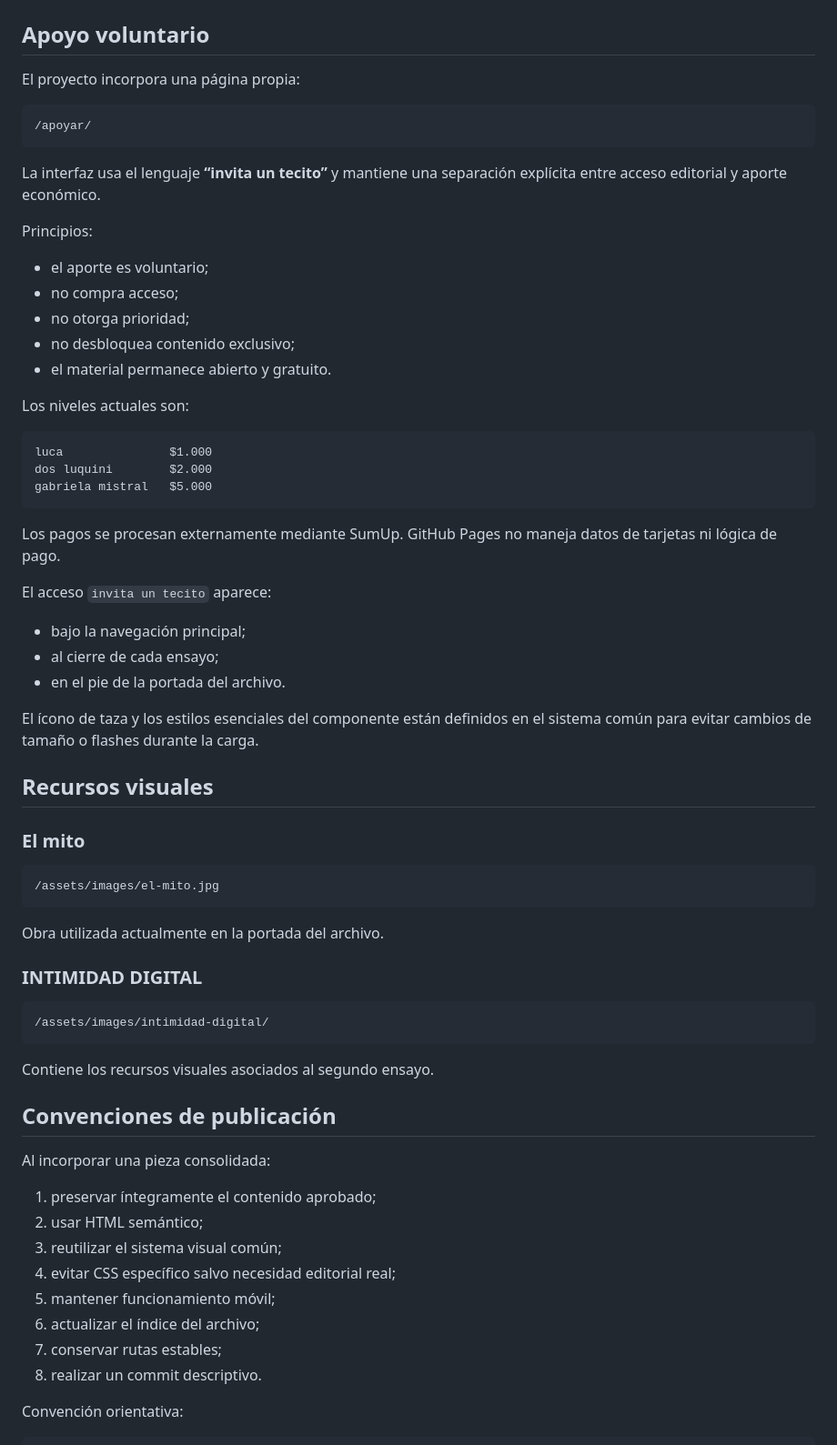
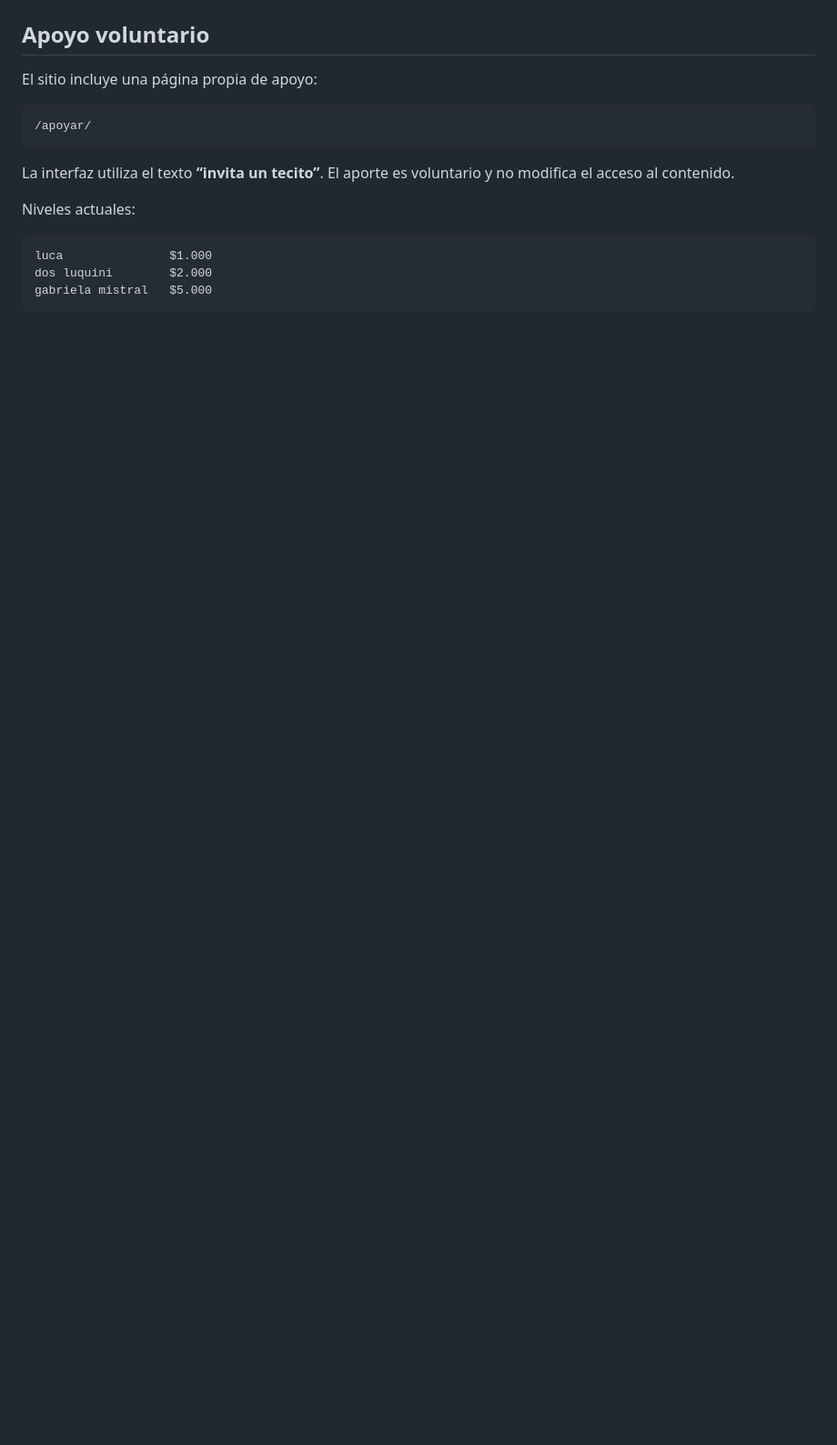
Before and after one commit to NGRR/novilloencaos, a Markdown page: README.md, the part around one of its changes. Shown at 91% size. Drawn GitHub-style; blank space fills up the shorter version.

````diff
--- a/README.md
+++ b/README.md
@@ -147,23 +96,15 @@ Los ensayos comparten:
 
 ## Apoyo voluntario
 
-El proyecto incorpora una página propia:
+El sitio incluye una página propia de apoyo:
 
 ```text
 /apoyar/
 ```
 
-La interfaz usa el lenguaje **“invita un tecito”** y mantiene una separación explícita entre acceso editorial y aporte económico.
+La interfaz utiliza el texto **“invita un tecito”**. El aporte es voluntario y no modifica el acceso al contenido.
 
-Principios:
-
-- el aporte es voluntario;
-- no compra acceso;
-- no otorga prioridad;
-- no desbloquea contenido exclusivo;
-- el material permanece abierto y gratuito.
-
-Los niveles actuales son:
+Niveles actuales:
 
 ```text
 luca               $1.000
@@ -171,47 +112,3 @@ dos luquini        $2.000
 gabriela mistral   $5.000
 ```
 
-Los pagos se procesan externamente mediante SumUp. GitHub Pages no maneja datos de tarjetas ni lógica de pago.
-
-El acceso `invita un tecito` aparece:
-
-- bajo la navegación principal;
-- al cierre de cada ensayo;
-- en el pie de la portada del archivo.
-
-El ícono de taza y los estilos esenciales del componente están definidos en el sistema común para evitar cambios de tamaño o flashes durante la carga.
-
-## Recursos visuales
-
-### El mito
-
-```text
-/assets/images/el-mito.jpg
-```
-
-Obra utilizada actualmente en la portada del archivo.
-
-### INTIMIDAD DIGITAL
-
-```text
-/assets/images/intimidad-digital/
-```
-
-Contiene los recursos visuales asociados al segundo ensayo.
-
-
-## Convenciones de publicación
-
-Al incorporar una pieza consolidada:
-
-1. preservar íntegramente el contenido aprobado;
-2. usar HTML semántico;
-3. reutilizar el sistema visual común;
-4. evitar CSS específico salvo necesidad editorial real;
-5. mantener funcionamiento móvil;
-6. actualizar el índice del archivo;
-7. conservar rutas estables;
-8. realizar un commit descriptivo.
-
-Convención orientativa:
-
````
Also changed, not shown: other parts of README.md (+28 -102 lines).
